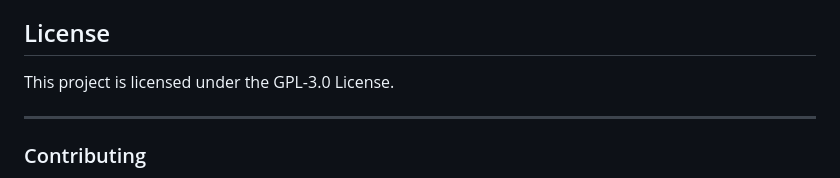
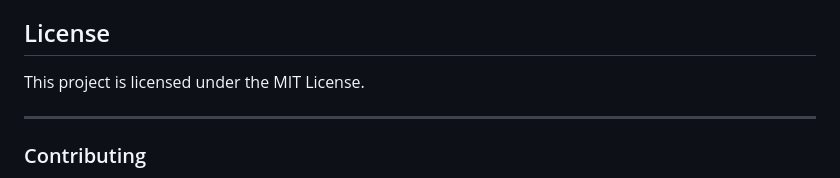
Before and after one commit to kaebmoo/document_tracking, a Markdown page: README.md, the part around the change printed below. GitHub-like rendering.

```diff
--- a/README.md
+++ b/README.md
@@ -108,7 +109,7 @@ For production, configure a WSGI server like Gunicorn or uWSGI and use a reverse
 
 ## License
 
-This project is licensed under the GPL-3.0 License.
+This project is licensed under the MIT License.
 
 ---
 
```
Also changed, not shown: other parts of README.md (+1 -0 lines).
